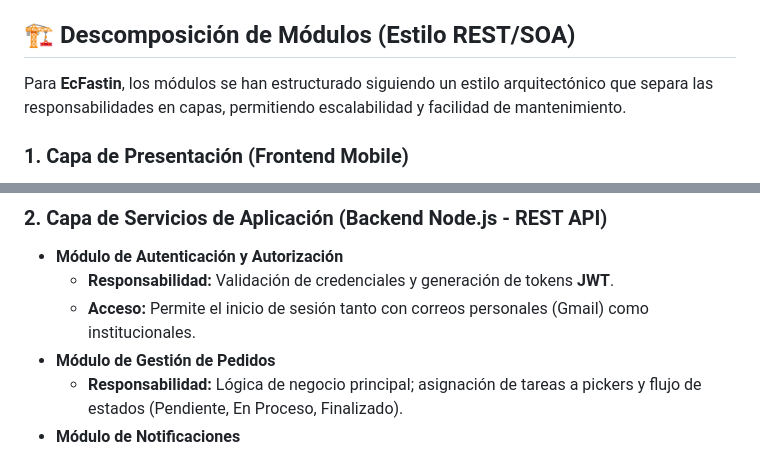
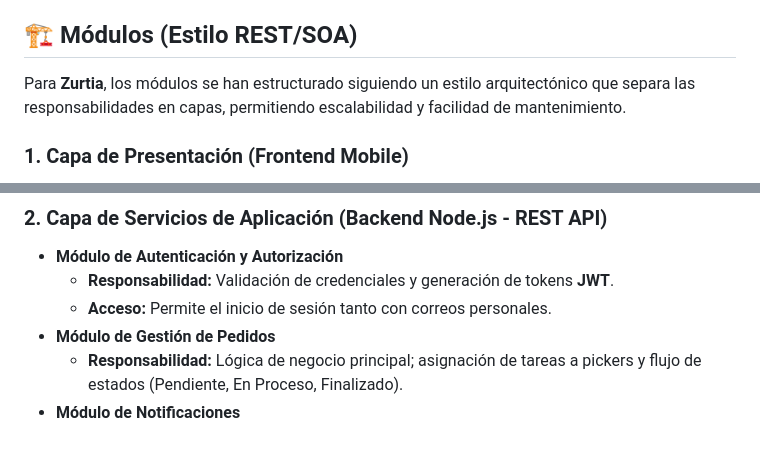
Before and after one commit to Ecfastin/Zurtia-project, a Markdown page: DiseñoArquitectonico.md, 2 parts joined by grey strips. GitHub-like rendering.

Commit message:
Update architectural justification and module names

```diff
--- a/DiseñoArquitectonico.md
+++ b/DiseñoArquitectonico.md
@@ -4,9 +4,9 @@
 Elegimos el estilo REST/SOA porque la esencia de nuestro sistema es la interoperabilidad. Al ser una herramienta que depende de datos externos (pedidos y stock del supermercado), necesitamos una arquitectura basada en servicios que nos permita consumir y exponer información de manera estandarizada. Este estilo facilita la integración con el sistema del supermercado y permite que la aplicación del picker sea ligera, escalable y se comunique con el servidor de forma eficiente. Al elegir un estilo REST/SOA, sacrificamos autonomia de datos, ya que el sistema depende de la disponibilidad de las APIs del supermercado para funcionar.
 
 
-## 🏗️ Descomposición de Módulos (Estilo REST/SOA)
+## 🏗️ Módulos (Estilo REST/SOA)
 
-Para **EcFastin**, los módulos se han estructurado siguiendo un estilo arquitectónico que separa las responsabilidades en capas, permitiendo escalabilidad y facilidad de mantenimiento.
+Para **Zurtia**, los módulos se han estructurado siguiendo un estilo arquitectónico que separa las responsabilidades en capas, permitiendo escalabilidad y facilidad de mantenimiento.
 
 ### 1. Capa de Presentación (Frontend Mobile)
 * **Módulo de Interfaz de Usuario (UI)**
@@ -21,7 +21,7 @@ Para **EcFastin**, los módulos se han estructurado siguiendo un estilo arquitec
 ### 2. Capa de Servicios de Aplicación (Backend Node.js - REST API)
 * **Módulo de Autenticación y Autorización**
     * **Responsabilidad:** Validación de credenciales y generación de tokens **JWT**.
-    * **Acceso:** Permite el inicio de sesión tanto con correos personales (Gmail) como institucionales.
+    * **Acceso:** Permite el inicio de sesión tanto con correos personales.
 * **Módulo de Gestión de Pedidos**
     * **Responsabilidad:** Lógica de negocio principal; asignación de tareas a pickers y flujo de estados (Pendiente, En Proceso, Finalizado).
 * **Módulo de Notificaciones**
```
